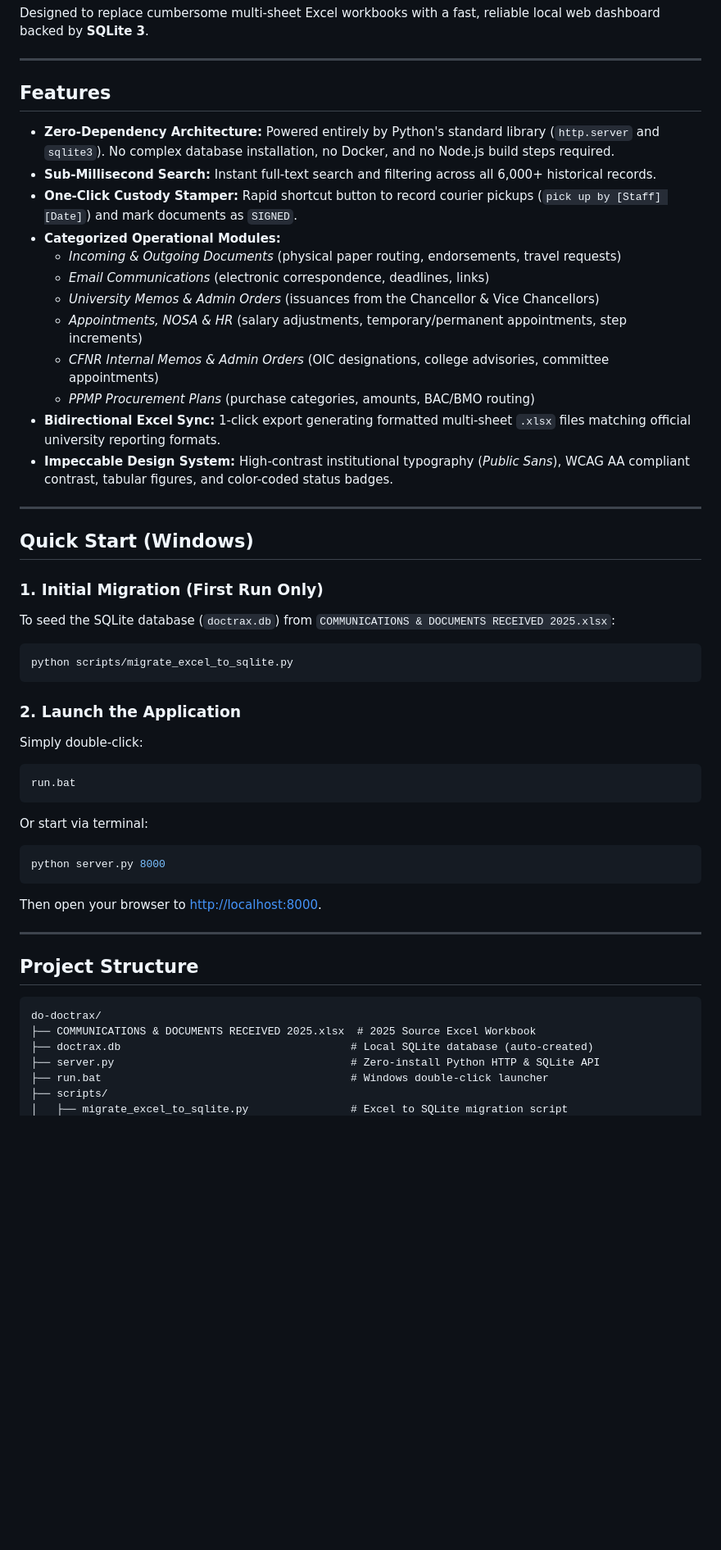
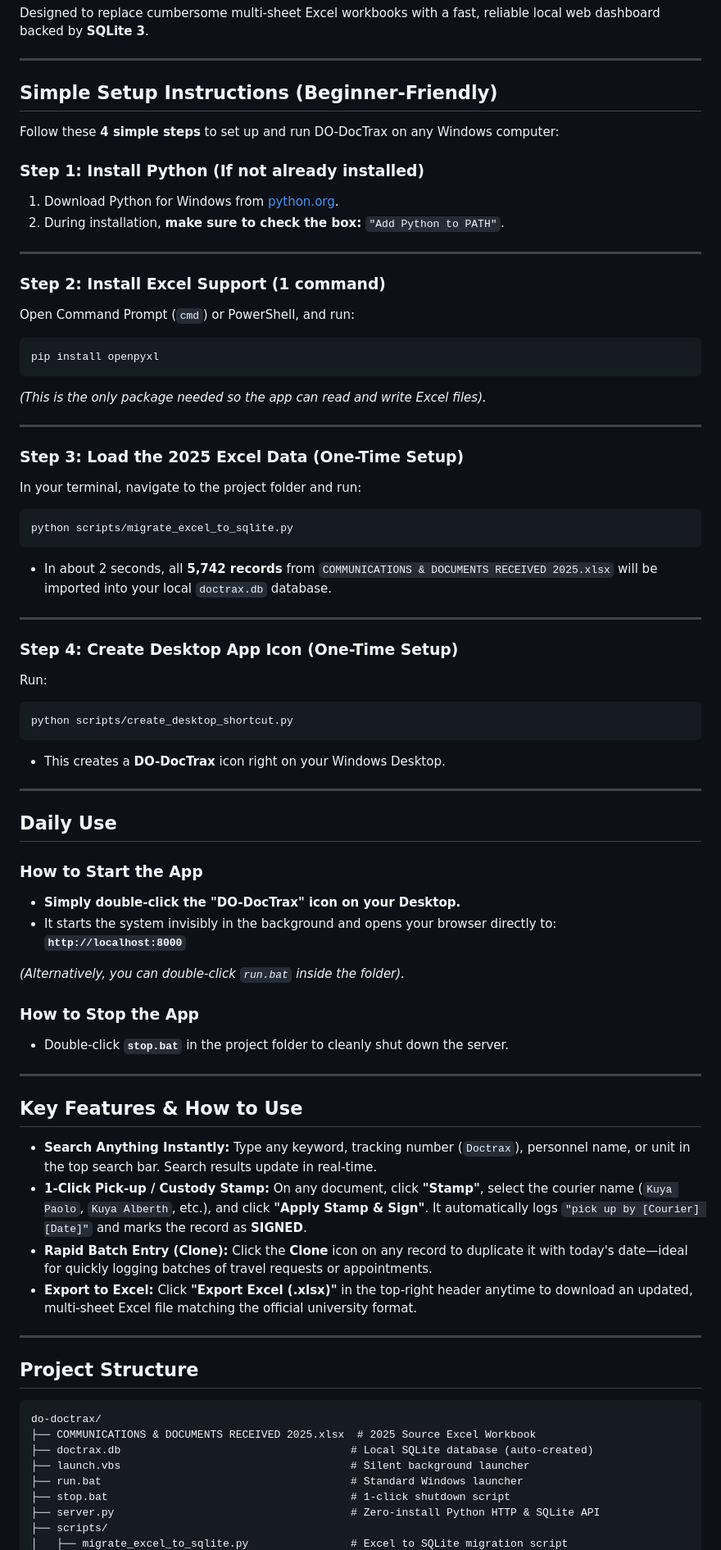
Before and after one commit to gitWreck/do-doctrax, a Markdown page: README.md, the part around one of its changes. Shown at 82% size. Rendered like a GitHub page; blank space fills up the shorter version.

Commit message:
Update README with simple step-by-step setup instructions

````diff
--- a/README.md
+++ b/README.md
@@ -6,41 +6,63 @@ Designed to replace cumbersome multi-sheet Excel workbooks with a fast, reliable
 
 ---
 
-## Features
+## Simple Setup Instructions (Beginner-Friendly)
 
-- **Zero-Dependency Architecture:** Powered entirely by Python's standard library (`http.server` and `sqlite3`). No complex database installation, no Docker, and no Node.js build steps required.
-- **Sub-Millisecond Search:** Instant full-text search and filtering across all 6,000+ historical records.
-- **One-Click Custody Stamper:** Rapid shortcut button to record courier pickups (`pick up by [Staff] [Date]`) and mark documents as `SIGNED`.
-- **Categorized Operational Modules:**
-  - *Incoming & Outgoing Documents* (physical paper routing, endorsements, travel requests)
-  - *Email Communications* (electronic correspondence, deadlines, links)
-  - *University Memos & Admin Orders* (issuances from the Chancellor & Vice Chancellors)
-  - *Appointments, NOSA & HR* (salary adjustments, temporary/permanent appointments, step increments)
-  - *CFNR Internal Memos & Admin Orders* (OIC designations, college advisories, committee appointments)
-  - *PPMP Procurement Plans* (purchase categories, amounts, BAC/BMO routing)
-- **Bidirectional Excel Sync:** 1-click export generating formatted multi-sheet `.xlsx` files matching official university reporting formats.
-- **Impeccable Design System:** High-contrast institutional typography (*Public Sans*), WCAG AA compliant contrast, tabular figures, and color-coded status badges.
+Follow these **4 simple steps** to set up and run DO-DocTrax on any Windows computer:
+
+### Step 1: Install Python (If not already installed)
+1. Download Python for Windows from [python.org](https://www.python.org/downloads/).
+2. During installation, **make sure to check the box:** `"Add Python to PATH"`.
 
 ---
 
-## Quick Start (Windows)
+### Step 2: Install Excel Support (1 command)
+Open Command Prompt (`cmd`) or PowerShell, and run:
+```bash
+pip install openpyxl
+```
+*(This is the only package needed so the app can read and write Excel files).*
 
-### 1. Initial Migration (First Run Only)
-To seed the SQLite database (`doctrax.db`) from `COMMUNICATIONS & DOCUMENTS RECEIVED 2025.xlsx`:
+---
+
+### Step 3: Load the 2025 Excel Data (One-Time Setup)
+In your terminal, navigate to the project folder and run:
 ```bash
 python scripts/migrate_excel_to_sqlite.py
 ```
+* In about 2 seconds, all **5,742 records** from `COMMUNICATIONS & DOCUMENTS RECEIVED 2025.xlsx` will be imported into your local `doctrax.db` database.
 
-### 2. Launch the Application
-Simply double-click:
+---
+
+### Step 4: Create Desktop App Icon (One-Time Setup)
+Run:
 ```bash
-run.bat
+python scripts/create_desktop_shortcut.py
 ```
-Or start via terminal:
-```bash
-python server.py 8000
-```
-Then open your browser to [http://localhost:8000](http://localhost:8000).
+* This creates a **DO-DocTrax** icon right on your Windows Desktop.
+
+---
+
+## Daily Use
+
+### How to Start the App
+* **Simply double-click the "DO-DocTrax" icon on your Desktop.**
+* It starts the system invisibly in the background and opens your browser directly to:
+  **`http://localhost:8000`**
+
+*(Alternatively, you can double-click `run.bat` inside the folder).*
+
+### How to Stop the App
+* Double-click **`stop.bat`** in the project folder to cleanly shut down the server.
+
+---
+
+## Key Features & How to Use
+
+* **Search Anything Instantly:** Type any keyword, tracking number (`Doctrax`), personnel name, or unit in the top search bar. Search results update in real-time.
+* **1-Click Pick-up / Custody Stamp:** On any document, click **"Stamp"**, select the courier name (`Kuya Paolo`, `Kuya Alberth`, etc.), and click **"Apply Stamp & Sign"**. It automatically logs `"pick up by [Courier] [Date]"` and marks the record as **SIGNED**.
+* **Rapid Batch Entry (Clone):** Click the **Clone** icon on any record to duplicate it with today's date—ideal for quickly logging batches of travel requests or appointments.
+* **Export to Excel:** Click **"Export Excel (.xlsx)"** in the top-right header anytime to download an updated, multi-sheet Excel file matching the official university format.
 
 ---
 
@@ -50,7 +72,9 @@ Then open your browser to [http://localhost:8000](http://localhost:8000).
 do-doctrax/
 ├── COMMUNICATIONS & DOCUMENTS RECEIVED 2025.xlsx  # 2025 Source Excel Workbook
 ├── doctrax.db                                    # Local SQLite database (auto-created)
+├── launch.vbs                                    # Silent background launcher
+├── run.bat                                       # Standard Windows launcher
+├── stop.bat                                      # 1-click shutdown script
 ├── server.py                                     # Zero-install Python HTTP & SQLite API
-├── run.bat                                       # Windows double-click launcher
 ├── scripts/
 │   ├── migrate_excel_to_sqlite.py                # Excel to SQLite migration script
````
Also changed, not shown: other parts of README.md (+2 -1 lines).
